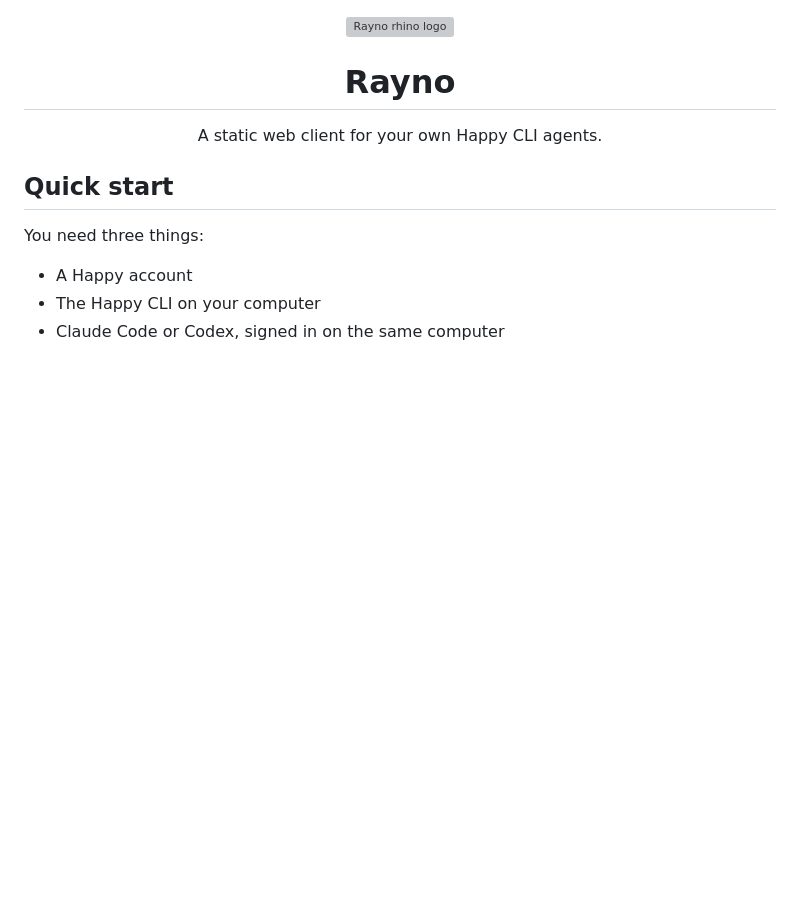
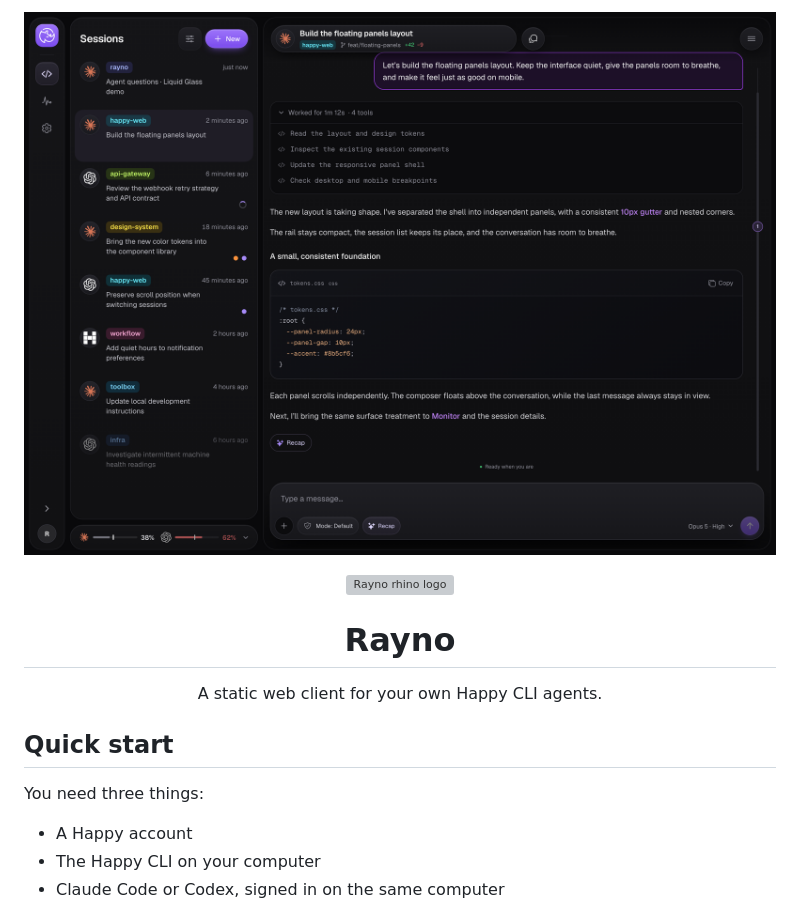
Before and after one commit to yingray/rayno, a Markdown page: README.md, the part around the change. Rendered like a GitHub page; pictures changed too: docs/images/demo-chat.png (added); blank space fills up the shorter version; grey boxes are pictures that could not be loaded.

Commit message:
docs(readme): showcase the demo chat screenshot
[why]
Visitors need a preview of the chat interface at the start of the README.

[how]
Add the demo screenshot as a repository image.
Show the screenshot above the logo with descriptive alternative text.

```diff
--- a/README.md
+++ b/README.md
@@ -1,3 +1,5 @@
+![Rayno demo with the session list, chat, tool activity, code, and message composer](docs/images/demo-chat.png)
+
 <p align="center">
   <img src="public/icons/icon-512.png" width="120" alt="Rayno rhino logo" />
 </p>
```
